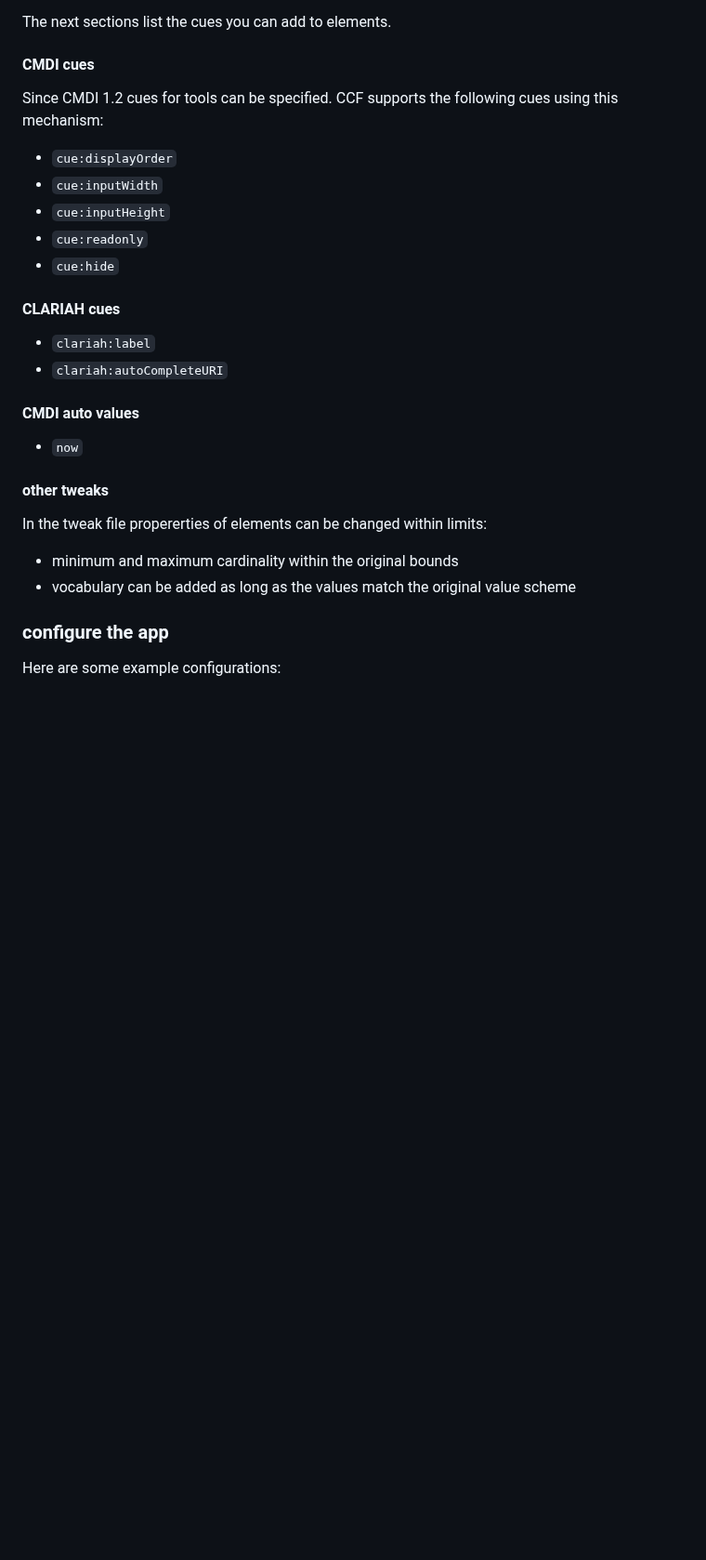
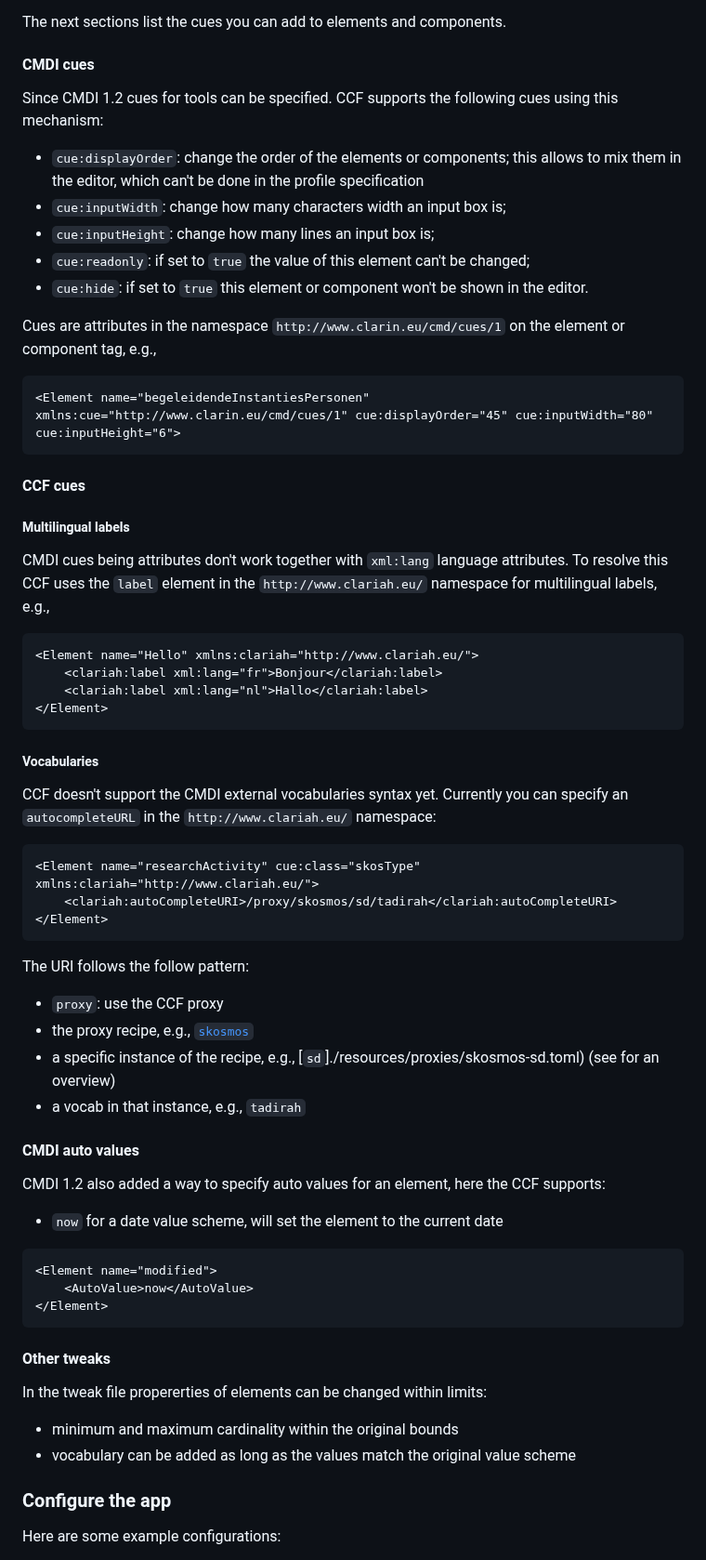
Before and after one commit to knaw-huc/service-huc-editor, a Markdown page: README.md, the part around one of its changes. Shown at 93% size. Rendered like a GitHub page; blank space fills up the shorter version.

````diff
--- a/README.md
+++ b/README.md
@@ -87,33 +107,72 @@ Here are some example tweak files:
 - [niod yugo dre](https://github.com/knaw-huc/niod-dre-yugo-editor/blob/main/data/apps/yugo/profiles/clarin.eu%3Acr1%3Ap_1721373443934/tweaks/tweak-1.xml)
 
-The next sections list the cues you can add to elements.
+The next sections list the cues you can add to elements and components.
 
 #### CMDI cues
 
 Since CMDI 1.2 cues for tools can be specified. CCF supports the following cues using this mechanism:
 
-- ``cue:displayOrder``
-- ``cue:inputWidth``
-- ``cue:inputHeight``
-- ``cue:readonly``
-- ``cue:hide``
+- ``cue:displayOrder``: change the order of the elements or components; this allows to mix them in the editor, which can't be done in the profile specification
+- ``cue:inputWidth``: change how many characters width an input box is;
+- ``cue:inputHeight``: change how many lines an input box is;
+- ``cue:readonly``: if set to ``true`` the value of this element can't be changed;
+- ``cue:hide``: if set to ``true`` this element or component won't be shown in the editor.
 
-#### CLARIAH cues
+Cues are attributes in the namespace ``http://www.clarin.eu/cmd/cues/1`` on the element or component tag, e.g.,
 
-- ``clariah:label``
-- ``clariah:autoCompleteURI``
+```xml
+<Element name="begeleidendeInstantiesPersonen" xmlns:cue="http://www.clarin.eu/cmd/cues/1" cue:displayOrder="45" cue:inputWidth="80" cue:inputHeight="6">
+```
+
+#### CCF cues
+
+##### Multilingual labels
+
+CMDI cues being attributes don't work together with ``xml:lang`` language attributes. To resolve this CCF uses the ``label`` element in the ``http://www.clariah.eu/`` namespace for multilingual labels, e.g.,
+
+```xml
+<Element name="Hello" xmlns:clariah="http://www.clariah.eu/">
+    <clariah:label xml:lang="fr">Bonjour</clariah:label>
+    <clariah:label xml:lang="nl">Hallo</clariah:label>
+</Element>
+```
+
+##### Vocabularies
+
+CCF doesn't support the CMDI external vocabularies syntax yet. Currently you can specify an ``autocompleteURL`` in the ``http://www.clariah.eu/`` namespace:
+
+```xml
+<Element name="researchActivity" cue:class="skosType" xmlns:clariah="http://www.clariah.eu/">
+    <clariah:autoCompleteURI>/proxy/skosmos/sd/tadirah</clariah:autoCompleteURI>
+</Element>
+```
+
+The URI follows the follow pattern:
+- ``proxy``: use the CCF proxy
+- the proxy recipe, e.g., [`skosmos`](./src/public.py#L32)
+- a specific instance of the recipe, e.g., [``sd``]./resources/proxies/skosmos-sd.toml) (see [](./resources/proxies/) for an overview)
+- a vocab in that instance, e.g., ``tadirah``
 
 #### CMDI auto values
 
-- ``now``
+CMDI 1.2 also added a way to specify auto values for an element, here the CCF supports:
 
-#### other tweaks
+- ``now`` for a date value scheme, will set the element to the current date
+
+```xml
+<Element name="modified">
+    <AutoValue>now</AutoValue>
+</Element>
+```
+
+
+#### Other tweaks
 
 In the tweak file propererties of elements can be changed within limits:
 - minimum and maximum cardinality within the original bounds
 - vocabulary can be added as long as the values match the original value scheme
 
-### configure the app
+### Configure the app
 
 Here are some example configurations:
 
````
Also changed, not shown: other parts of README.md (+30 -8 lines).
